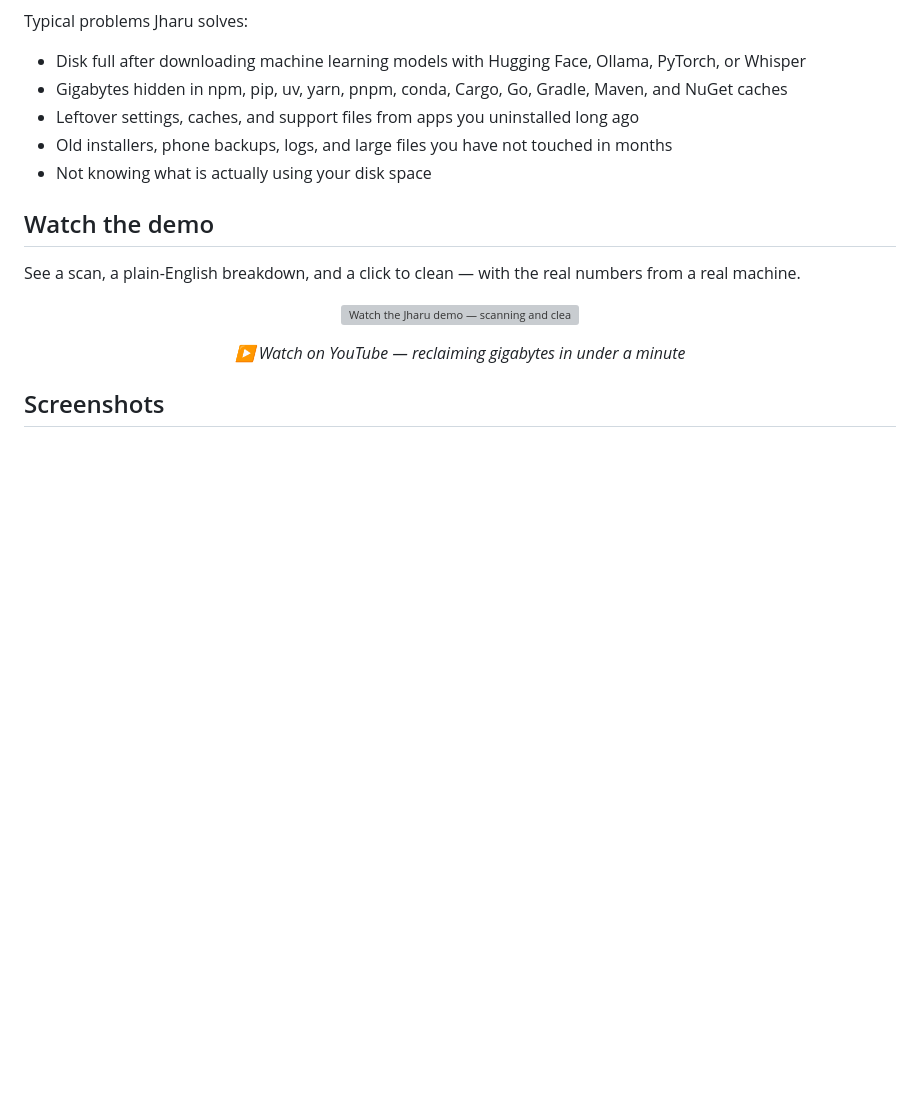
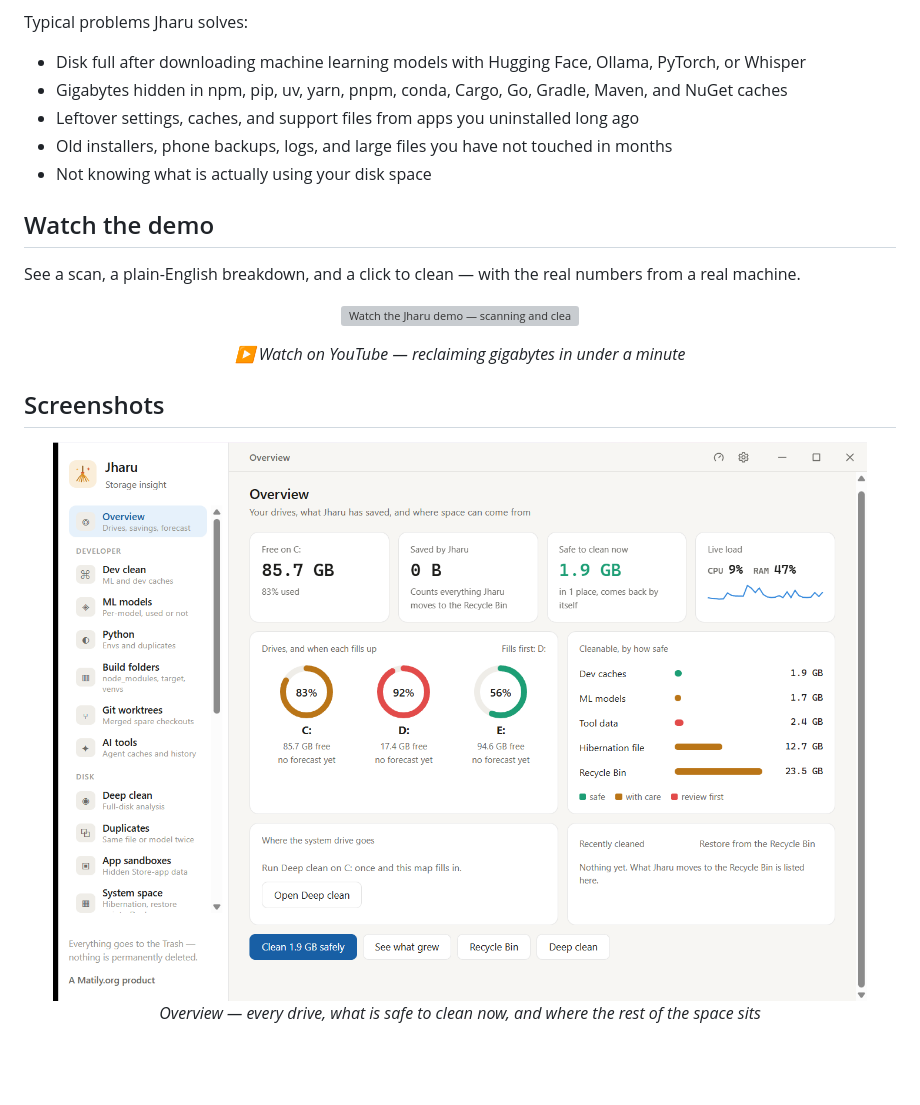
Before and after one commit to riponcm/Jharu, a Markdown page: README.md, the part around one of its changes. Drawn GitHub-style; pictures changed too: docs/screenshots/overview.png (added); blank space fills up the shorter version; grey boxes are pictures that could not be loaded.

```diff
--- a/README.md
+++ b/README.md
@@ -57,6 +57,12 @@ See a scan, a plain-English breakdown, and a click to clean — with the real nu
 
 <div align="center">
 
+<img src="docs/screenshots/overview.png" alt="Jharu overview with free space on each drive, what is safe to clean now, live CPU and memory load, and cleanable space grouped by how safe it is" width="820" />
+
+<em>Overview — every drive, what is safe to clean now, and where the rest of the space sits</em>
+
+<br /><br />
+
 <img src="docs/screenshots/dev-clean.png" alt="Jharu dashboard showing reclaimable disk space, a storage breakdown bar, and developer cache findings with safety ratings" width="820" />
 
 <em>Dev clean — every known cache location, sized and rated</em>
```
Also changed, not shown: other parts of README.md (+30 -0 lines), docs/screenshots/ai-tools.png (added), docs/screenshots/gadget.png (added), docs/screenshots/speed.png (added), docs/screenshots/system-space.png (added), docs/screenshots/worktrees.png (added).
